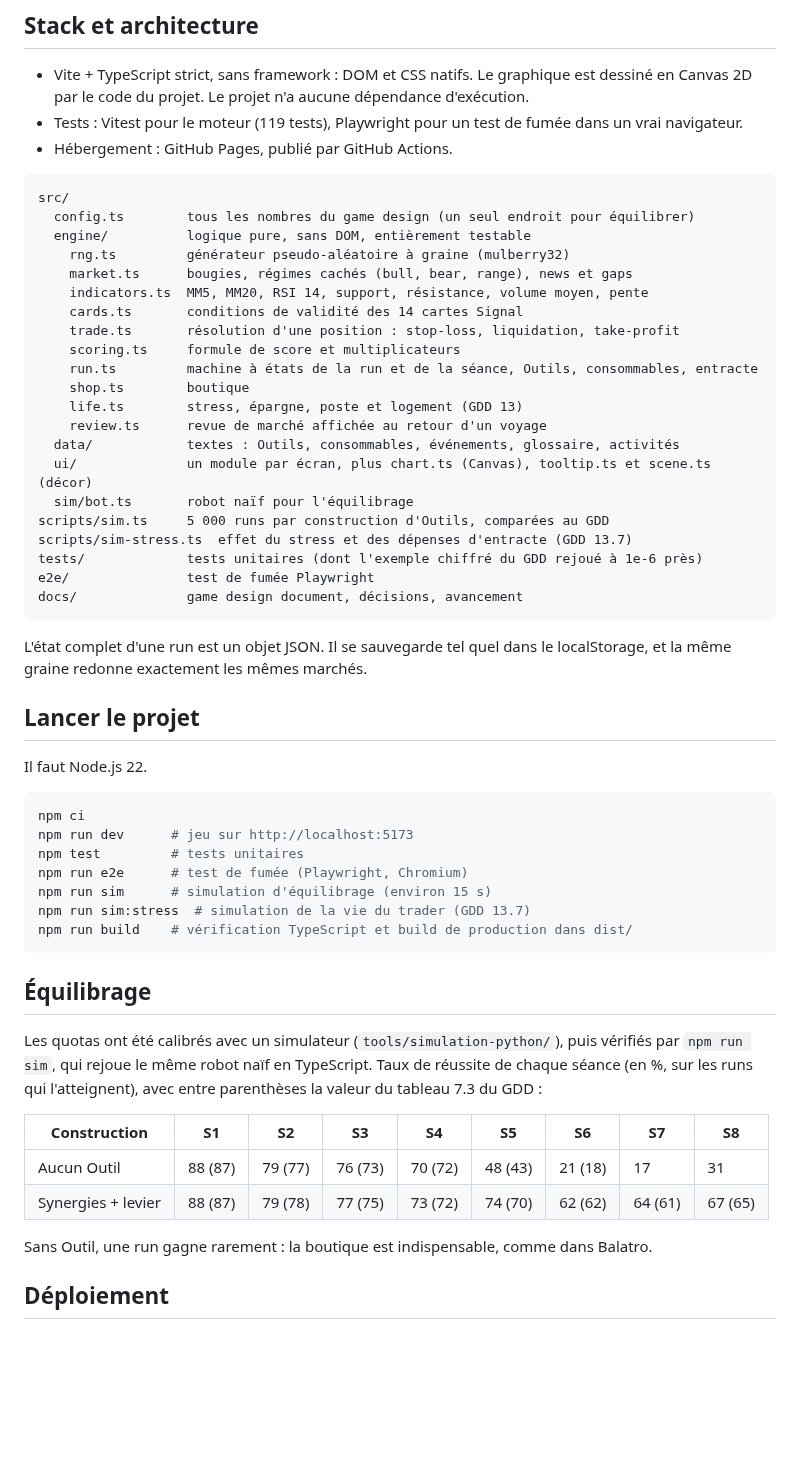
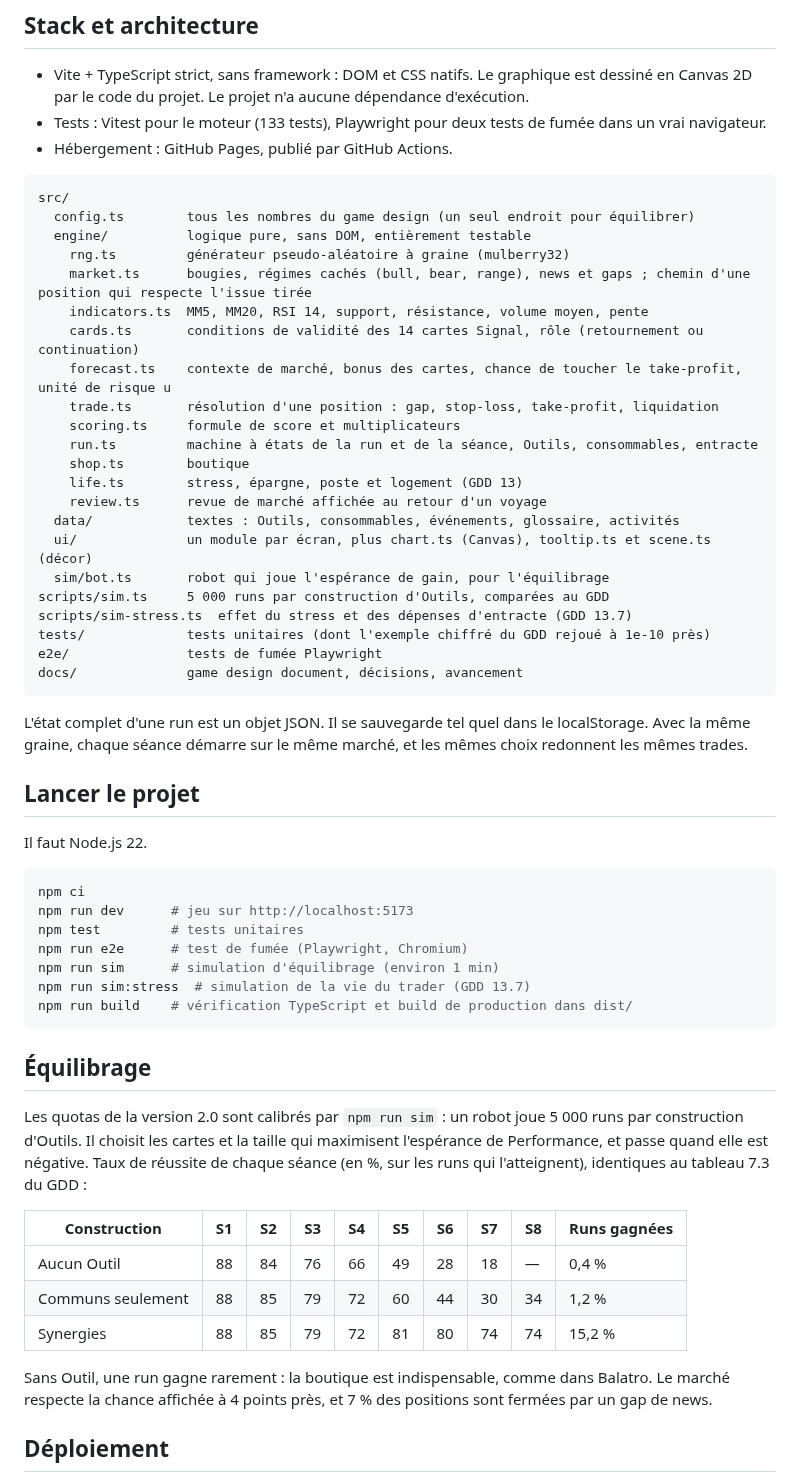
Before and after one commit to AntoineCAYUELA/krach-test, a Markdown page: README.md, the part around one of its changes. GitHub-like rendering; blank space fills up the shorter version.

````diff
--- a/README.md
+++ b/README.md
@@ -25,7 +28,7 @@ Roguelike de cartes façon Balatro sur le thème du trading. On lit un graphique
 ## Stack et architecture
 
 - Vite + TypeScript strict, sans framework : DOM et CSS natifs. Le graphique est dessiné en Canvas 2D par le code du projet. Le projet n'a aucune dépendance d'exécution.
-- Tests : Vitest pour le moteur (119 tests), Playwright pour un test de fumée dans un vrai navigateur.
+- Tests : Vitest pour le moteur (133 tests), Playwright pour deux tests de fumée dans un vrai navigateur.
 - Hébergement : GitHub Pages, publié par GitHub Actions.
 
 ```
@@ -33,10 +36,11 @@ src/
   config.ts        tous les nombres du game design (un seul endroit pour équilibrer)
   engine/          logique pure, sans DOM, entièrement testable
     rng.ts         générateur pseudo-aléatoire à graine (mulberry32)
-    market.ts      bougies, régimes cachés (bull, bear, range), news et gaps
+    market.ts      bougies, régimes cachés (bull, bear, range), news et gaps ; chemin d'une position qui respecte l'issue tirée
     indicators.ts  MM5, MM20, RSI 14, support, résistance, volume moyen, pente
-    cards.ts       conditions de validité des 14 cartes Signal
-    trade.ts       résolution d'une position : stop-loss, liquidation, take-profit
+    cards.ts       conditions de validité des 14 cartes Signal, rôle (retournement ou continuation)
+    forecast.ts    contexte de marché, bonus des cartes, chance de toucher le take-profit, unité de risque u
+    trade.ts       résolution d'une position : gap, stop-loss, take-profit, liquidation
     scoring.ts     formule de score et multiplicateurs
     run.ts         machine à états de la run et de la séance, Outils, consommables, entracte
     shop.ts        boutique
@@ -44,15 +48,15 @@ src/
     review.ts      revue de marché affichée au retour d'un voyage
   data/            textes : Outils, consommables, événements, glossaire, activités
   ui/              un module par écran, plus chart.ts (Canvas), tooltip.ts et scene.ts (décor)
-  sim/bot.ts       robot naïf pour l'équilibrage
+  sim/bot.ts       robot qui joue l'espérance de gain, pour l'équilibrage
 scripts/sim.ts     5 000 runs par construction d'Outils, comparées au GDD
 scripts/sim-stress.ts  effet du stress et des dépenses d'entracte (GDD 13.7)
-tests/             tests unitaires (dont l'exemple chiffré du GDD rejoué à 1e-6 près)
-e2e/               test de fumée Playwright
+tests/             tests unitaires (dont l'exemple chiffré du GDD rejoué à 1e-10 près)
+e2e/               tests de fumée Playwright
 docs/              game design document, décisions, avancement
 ```
 
-L'état complet d'une run est un objet JSON. Il se sauvegarde tel quel dans le localStorage, et la même graine redonne exactement les mêmes marchés.
+L'état complet d'une run est un objet JSON. Il se sauvegarde tel quel dans le localStorage. Avec la même graine, chaque séance démarre sur le même marché, et les mêmes choix redonnent les mêmes trades.
 
 ## Lancer le projet
 
@@ -63,21 +67,22 @@ npm ci
 npm run dev      # jeu sur http://localhost:5173
 npm test         # tests unitaires
 npm run e2e      # test de fumée (Playwright, Chromium)
-npm run sim      # simulation d'équilibrage (environ 15 s)
+npm run sim      # simulation d'équilibrage (environ 1 min)
 npm run sim:stress  # simulation de la vie du trader (GDD 13.7)
 npm run build    # vérification TypeScript et build de production dans dist/
 ```
 
 ## Équilibrage
 
-Les quotas ont été calibrés avec un simulateur (`tools/simulation-python/`), puis vérifiés par `npm run sim`, qui rejoue le même robot naïf en TypeScript. Taux de réussite de chaque séance (en %, sur les runs qui l'atteignent), avec entre parenthèses la valeur du tableau 7.3 du GDD :
+Les quotas de la version 2.0 sont calibrés par `npm run sim` : un robot joue 5 000 runs par construction d'Outils. Il choisit les cartes et la taille qui maximisent l'espérance de Performance, et passe quand elle est négative. Taux de réussite de chaque séance (en %, sur les runs qui l'atteignent), identiques au tableau 7.3 du GDD :
 
-| Construction | S1 | S2 | S3 | S4 | S5 | S6 | S7 | S8 |
-|---|---|---|---|---|---|---|---|---|
-| Aucun Outil | 88 (87) | 79 (77) | 76 (73) | 70 (72) | 48 (43) | 21 (18) | 17 | 31 |
-| Synergies + levier | 88 (87) | 79 (78) | 77 (75) | 73 (72) | 74 (70) | 62 (62) | 64 (61) | 67 (65) |
+| Construction | S1 | S2 | S3 | S4 | S5 | S6 | S7 | S8 | Runs gagnées |
+|---|---|---|---|---|---|---|---|---|---|
+| Aucun Outil | 88 | 84 | 76 | 66 | 49 | 28 | 18 | — | 0,4 % |
+| Communs seulement | 88 | 85 | 79 | 72 | 60 | 44 | 30 | 34 | 1,2 % |
+| Synergies | 88 | 85 | 79 | 72 | 81 | 80 | 74 | 74 | 15,2 % |
 
-Sans Outil, une run gagne rarement : la boutique est indispensable, comme dans Balatro.
+Sans Outil, une run gagne rarement : la boutique est indispensable, comme dans Balatro. Le marché respecte la chance affichée à 4 points près, et 7 % des positions sont fermées par un gap de news.
 
 ## Déploiement
 
````
Also changed, not shown: other parts of README.md (+6 -3 lines), docs/DECISIONS.md (+17 -7 lines), docs/PROGRESS.md (+3 -2 lines), docs/screenshot-score.png, docs/screenshot-ticket.png, 8 other files.
